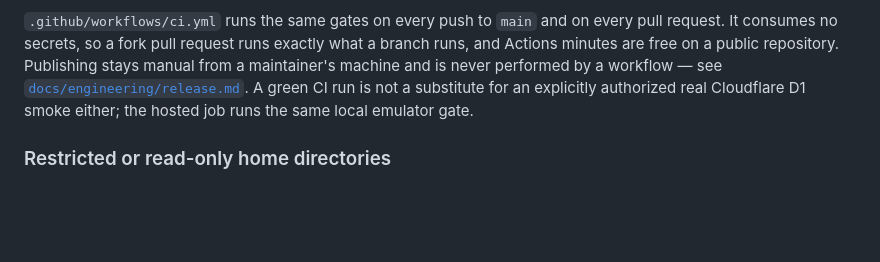
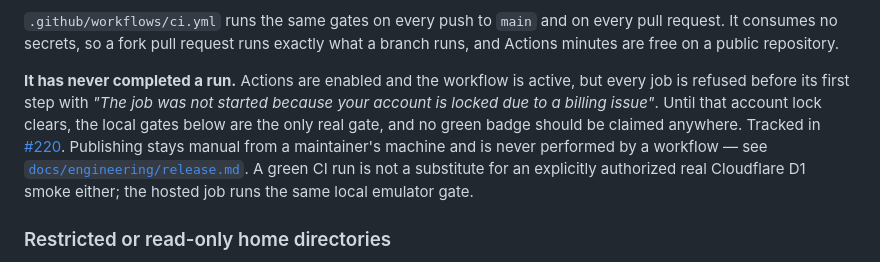
Before and after one commit to RamaAditya49/titen, a Markdown page: CONTRIBUTING.md, the part around the change. Rendered like a GitHub page; blank space fills up the shorter version.

Commit message:
docs: state that CI has never completed a run
The workflow and repository-level Actions are both enabled now, but every job
is refused before its first step because the account is billing-locked. Say so
in CONTRIBUTING.md rather than implying CI covers the repository.

Co-Authored-By: CADIS <agent@cadis.digital>

```diff
--- a/CONTRIBUTING.md
+++ b/CONTRIBUTING.md
@@ -69,6 +69,13 @@ real Cloudflare D1 smoke.
 `.github/workflows/ci.yml` runs the same gates on every push to `main` and on
 every pull request. It consumes no secrets, so a fork pull request runs exactly
 what a branch runs, and Actions minutes are free on a public repository.
+
+**It has never completed a run.** Actions are enabled and the workflow is active,
+but every job is refused before its first step with *"The job was not started
+because your account is locked due to a billing issue"*. Until that account lock
+clears, the local gates below are the only real gate, and no green badge should
+be claimed anywhere. Tracked in
+[#220](https://github.com/RamaAditya49/titen/issues/220).
 Publishing stays manual from a maintainer's machine and is never performed by a
 workflow — see [`docs/engineering/release.md`](./docs/engineering/release.md).
 A green CI run is not a substitute for an explicitly authorized real Cloudflare
```
